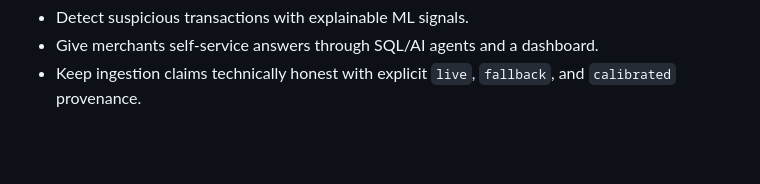
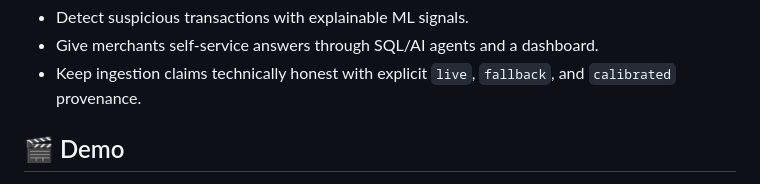
Before and after one commit to ozzy2438/MerchantMind-AI-Powered-Payment-Intelligence-Self-Service-ML-Platform, a Markdown page: README.md, the part around one of its changes. GitHub-like rendering; blank space fills up the shorter version.

```diff
--- a/README.md
+++ b/README.md
@@ -17,4 +17,5 @@ The project targets three outcomes:
 - Detect suspicious transactions with explainable ML signals.
 - Give merchants self-service answers through SQL/AI agents and a dashboard.
 - Keep ingestion claims technically honest with explicit `live`, `fallback`, and `calibrated` provenance.
+## 🎬 Demo
 
```
Also changed, not shown: other parts of README.md (+1 -0 lines).
